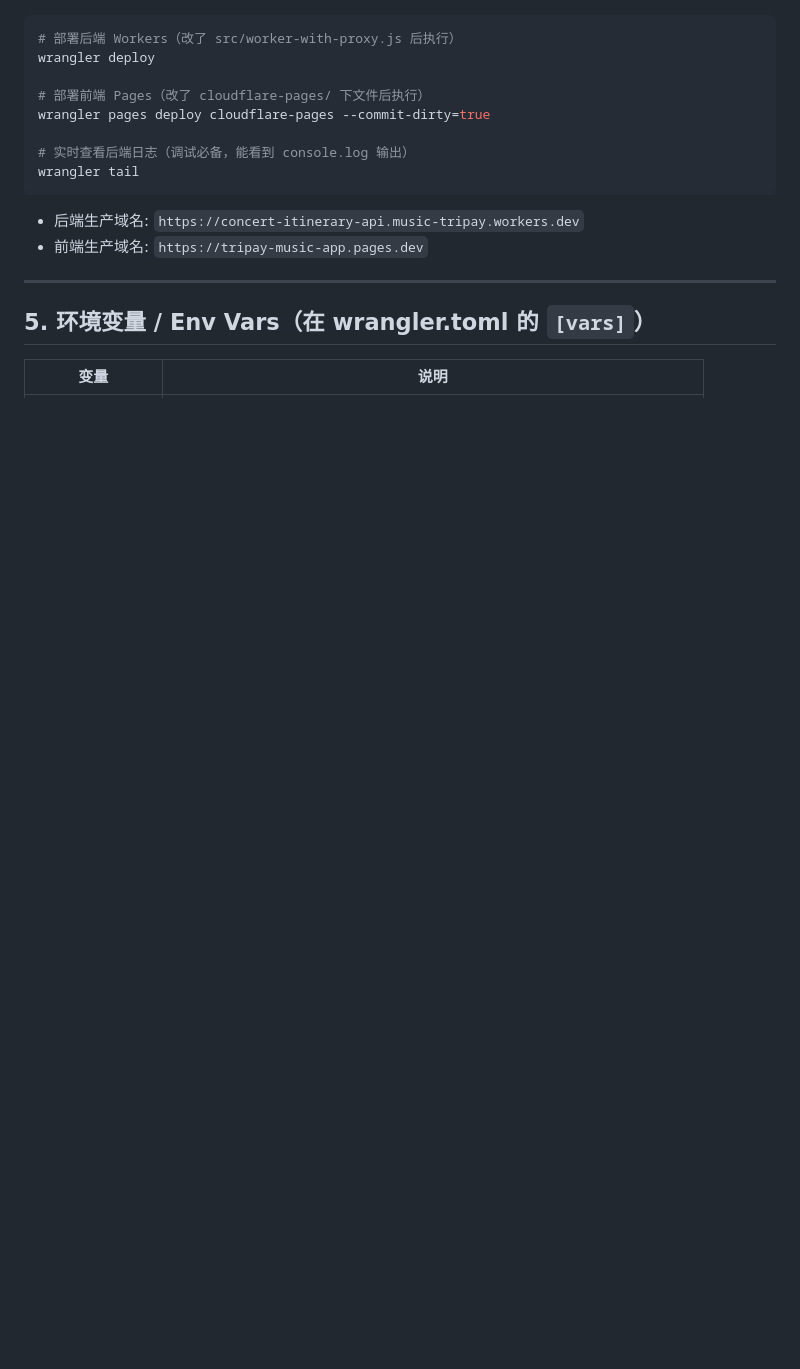
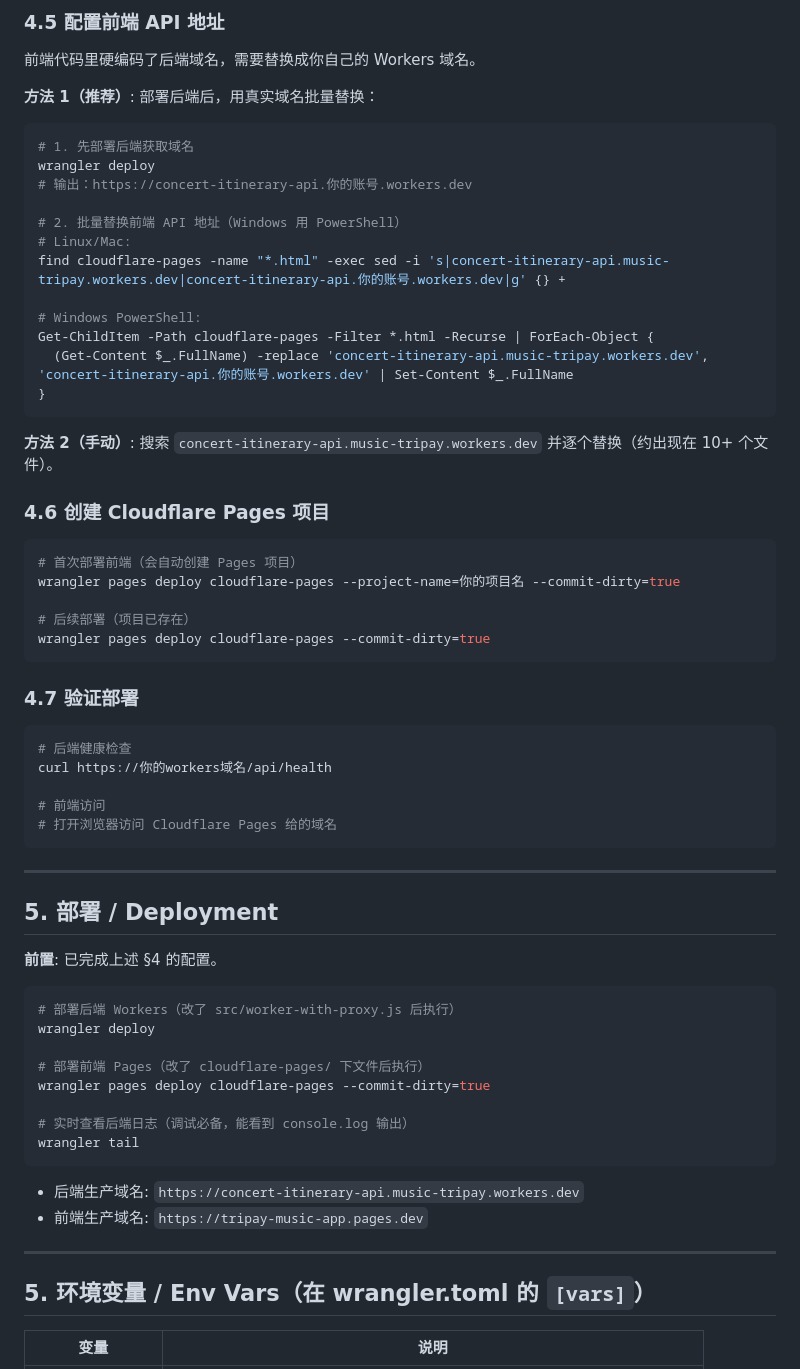
Before and after one commit to kirei886/Concert-schedule-generated-with-one-click, a Markdown page: AGENT-GUIDE.md, the part around one of its changes. Drawn GitHub-style; blank space fills up the shorter version.

````diff
--- a/AGENT-GUIDE.md
+++ b/AGENT-GUIDE.md
@@ -75,3 +205,51 @@ cp wrangler.toml.example wrangler.toml   # 然后填入 D1 database_id、JWT_SEC
+### 4.5 配置前端 API 地址
+
+前端代码里硬编码了后端域名，需要替换成你自己的 Workers 域名。
+
+**方法 1（推荐）**: 部署后端后，用真实域名批量替换：
+```bash
+# 1. 先部署后端获取域名
+wrangler deploy
+# 输出：https://concert-itinerary-api.你的账号.workers.dev
+
+# 2. 批量替换前端 API 地址（Windows 用 PowerShell）
+# Linux/Mac:
+find cloudflare-pages -name "*.html" -exec sed -i 's|concert-itinerary-api.music-tripay.workers.dev|concert-itinerary-api.你的账号.workers.dev|g' {} +
+
+# Windows PowerShell:
+Get-ChildItem -Path cloudflare-pages -Filter *.html -Recurse | ForEach-Object {
+  (Get-Content $_.FullName) -replace 'concert-itinerary-api.music-tripay.workers.dev', 'concert-itinerary-api.你的账号.workers.dev' | Set-Content $_.FullName
+}
+```
+
+**方法 2（手动）**: 搜索 `concert-itinerary-api.music-tripay.workers.dev` 并逐个替换（约出现在 10+ 个文件）。
+
+### 4.6 创建 Cloudflare Pages 项目
+
+```bash
+# 首次部署前端（会自动创建 Pages 项目）
+wrangler pages deploy cloudflare-pages --project-name=你的项目名 --commit-dirty=true
+
+# 后续部署（项目已存在）
+wrangler pages deploy cloudflare-pages --commit-dirty=true
+```
+
+### 4.7 验证部署
+
+```bash
+# 后端健康检查
+curl https://你的workers域名/api/health
+
+# 前端访问
+# 打开浏览器访问 Cloudflare Pages 给的域名
+```
+
+---
+
+## 5. 部署 / Deployment
+
+**前置**: 已完成上述 §4 的配置。
+
 
 
 ```bash
````
Also changed, not shown: other parts of AGENT-GUIDE.md (+134 -4 lines).
